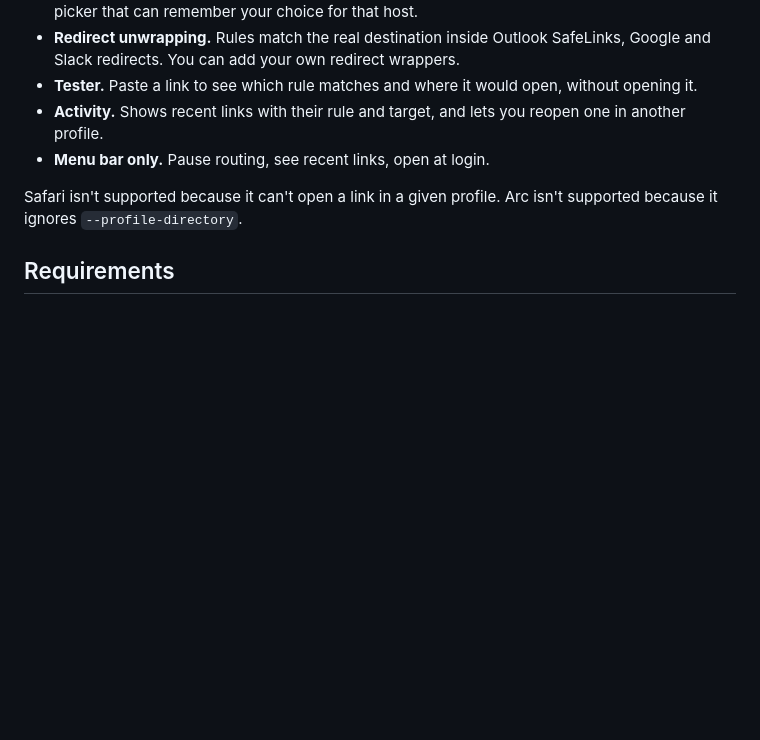
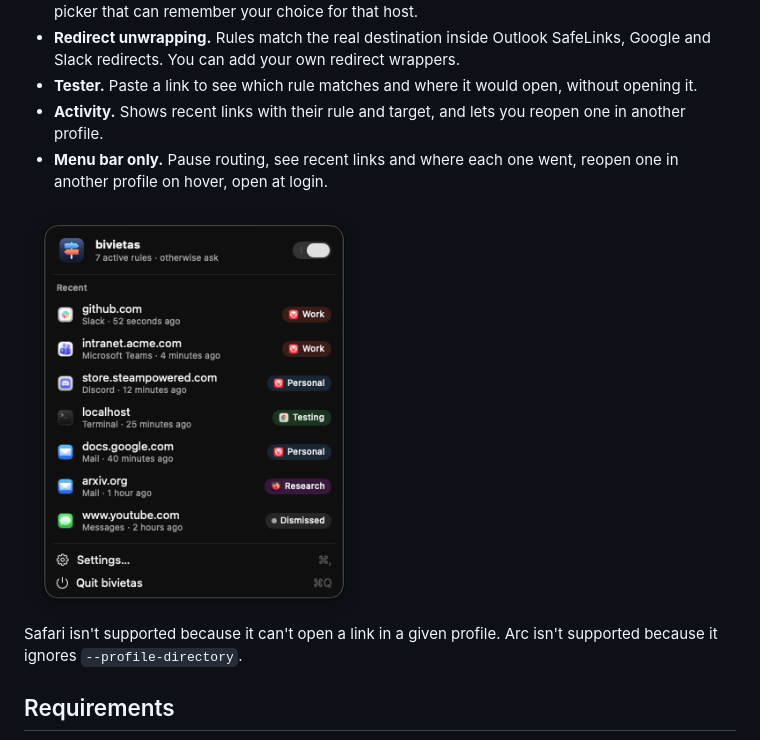
Before and after one commit to sovrin/bivietas, a Markdown page: README.md, the part around the change. Drawn GitHub-style; pictures changed too: docs/menubar.png (added); blank space fills up the shorter version.

Commit message:
Add menu bar screenshot to README
Co-Authored-By: Claude Opus 5.5 <noreply@anthropic.com>

```diff
--- a/README.md
+++ b/README.md
@@ -14,7 +14,9 @@ bivietas registers as your default browser, catches every link you click in othe
 - **Redirect unwrapping.** Rules match the real destination inside Outlook SafeLinks, Google and Slack redirects. You can add your own redirect wrappers.
 - **Tester.** Paste a link to see which rule matches and where it would open, without opening it.
 - **Activity.** Shows recent links with their rule and target, and lets you reopen one in another profile.
-- **Menu bar only.** Pause routing, see recent links, open at login.
+- **Menu bar only.** Pause routing, see recent links and where each one went, reopen one in another profile on hover, open at login.
+
+<img src="docs/menubar.png" width="340" alt="bivietas menu bar panel listing recently routed links and the profile each one opened in">
 
 Safari isn't supported because it can't open a link in a given profile. Arc isn't supported because it ignores `--profile-directory`.
 
```
